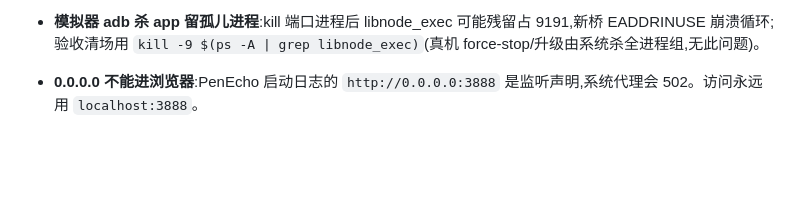
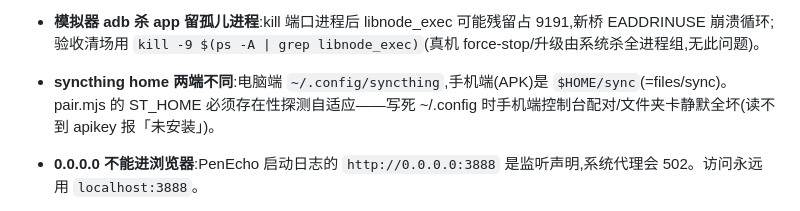
Before and after one commit to gulagala001/pi-penecho, a Markdown page: CLAUDE.md, the part around the change. GitHub-like rendering; blank space fills up the shorter version.

```diff
--- a/CLAUDE.md
+++ b/CLAUDE.md
@@ -56,6 +56,7 @@ public/admin.html 控制台(原生 JS,formTouched 防轮询冲表单)
 - **全新 syncthing 上 confirm 必缺 folder**:folder 落地(ensureSyncFolders)要在桥启动时+confirm 前各跑一次,否则「设备加了、共享 missing」。
 - **「Provider is not configured」= key 为空,不是网络问题**:pi-ai 的 applyAuth 在 overrides.apiKey 为空且 env 无 KIMI_API_KEY 时抛此错,assistant 消息 stopReason=error 原样进会话——空输出排查先看 bridge.log 的 [tutor][debug] lastMsg。
 - **模拟器 adb 杀 app 留孤儿进程**:kill 端口进程后 libnode_exec 可能残留占 9191,新桥 EADDRINUSE 崩溃循环;验收清场用 `kill -9 $(ps -A | grep libnode_exec)`(真机 force-stop/升级由系统杀全进程组,无此问题)。
+- **syncthing home 两端不同**:电脑端 `~/.config/syncthing`,手机端(APK)是 `$HOME/sync`(=files/sync)。pair.mjs 的 ST_HOME 必须存在性探测自适应——写死 ~/.config 时手机端控制台配对/文件夹卡静默全坏(读不到 apikey 报「未安装」)。
 
 - **0.0.0.0 不能进浏览器**:PenEcho 启动日志的 `http://0.0.0.0:3888` 是监听声明,系统代理会 502。访问永远用 `localhost:3888`。
 - **角色边界必须写死**:不约束时 agent 会把职责文件(CLAUDE.md)当板书素材抄给学生。persona 里的边界段不许删。
```
Also changed, not shown: plan.md (+1 -0 lines).
